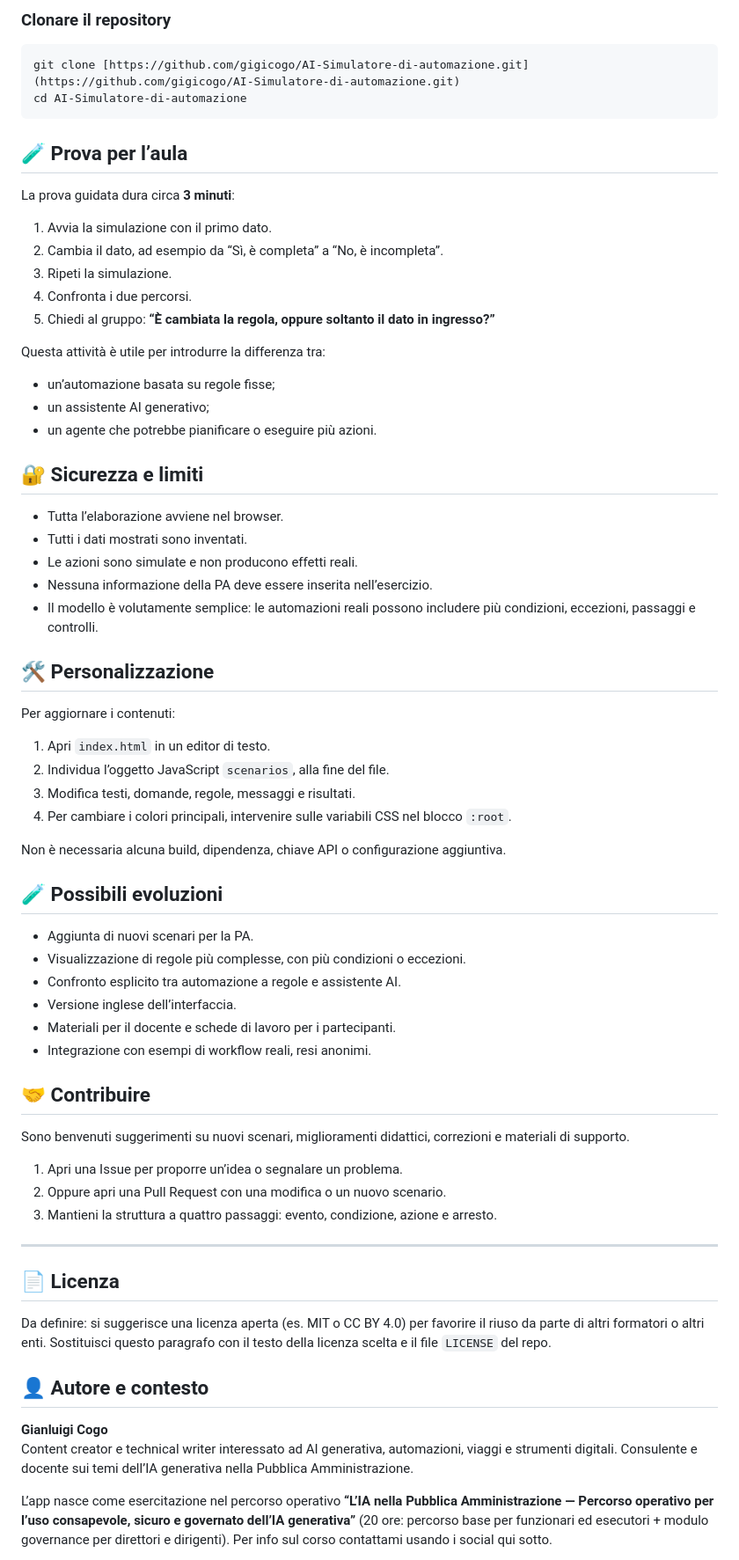
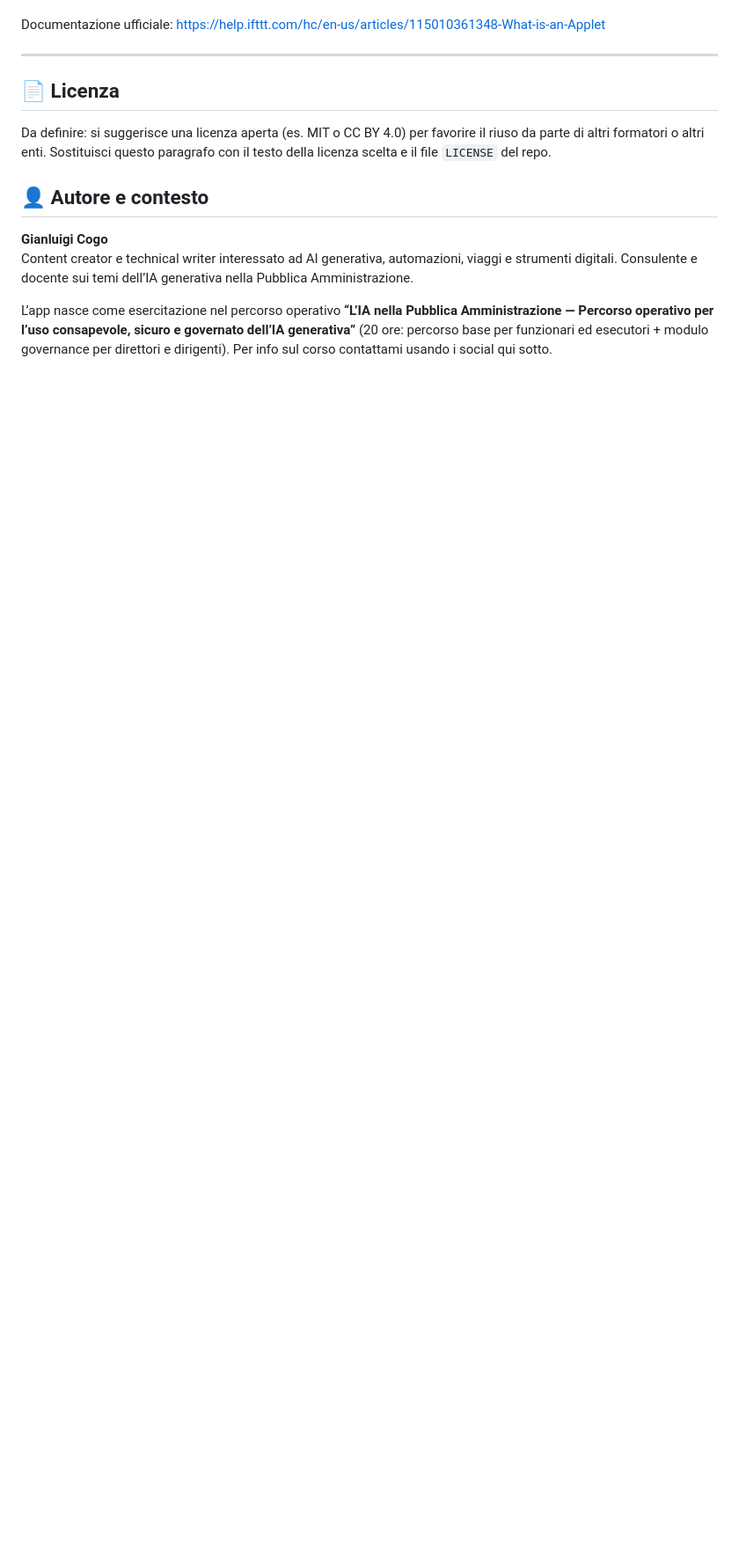
Before and after one commit to gigicogo/AI-Simulatore-di-automazione, a Markdown page: README.md, the part around one of its changes. Shown at 88% size. Drawn GitHub-style; blank space fills up the shorter version.

````diff
--- a/README.md
+++ b/README.md
@@ -72,61 +54,4 @@ L’app è una **web app statica autonoma**, contenuta in un unico file `index.h
-### Clonare il repository
-
-```bash
-git clone [https://github.com/gigicogo/AI-Simulatore-di-automazione.git](https://github.com/gigicogo/AI-Simulatore-di-automazione.git)
-cd AI-Simulatore-di-automazione
-```
-
-## 🧪 Prova per l’aula
-
-La prova guidata dura circa **3 minuti**:
-
-1. Avvia la simulazione con il primo dato.
-2. Cambia il dato, ad esempio da “Sì, è completa” a “No, è incompleta”.
-3. Ripeti la simulazione.
-4. Confronta i due percorsi.
-5. Chiedi al gruppo: **“È cambiata la regola, oppure soltanto il dato in ingresso?”**
-
-Questa attività è utile per introdurre la differenza tra:
-
-- un’automazione basata su regole fisse;
-- un assistente AI generativo;
-- un agente che potrebbe pianificare o eseguire più azioni.
-
-## 🔐 Sicurezza e limiti
-
-- Tutta l’elaborazione avviene nel browser.
-- Tutti i dati mostrati sono inventati.
-- Le azioni sono simulate e non producono effetti reali.
-- Nessuna informazione della PA deve essere inserita nell’esercizio.
-- Il modello è volutamente semplice: le automazioni reali possono includere più condizioni, eccezioni, passaggi e controlli.
-
-## 🛠️ Personalizzazione
-
-Per aggiornare i contenuti:
-
-1. Apri `index.html` in un editor di testo.
-2. Individua l’oggetto JavaScript `scenarios`, alla fine del file.
-3. Modifica testi, domande, regole, messaggi e risultati.
-4. Per cambiare i colori principali, intervenire sulle variabili CSS nel blocco `:root`.
-
-Non è necessaria alcuna build, dipendenza, chiave API o configurazione aggiuntiva.
-
-## 🧪 Possibili evoluzioni
-
-- Aggiunta di nuovi scenari per la PA.
-- Visualizzazione di regole più complesse, con più condizioni o eccezioni.
-- Confronto esplicito tra automazione a regole e assistente AI.
-- Versione inglese dell’interfaccia.
-- Materiali per il docente e schede di lavoro per i partecipanti.
-- Integrazione con esempi di workflow reali, resi anonimi.
-
-## 🤝 Contribuire
-
-Sono benvenuti suggerimenti su nuovi scenari, miglioramenti didattici, correzioni e materiali di supporto.
-
-1. Apri una Issue per proporre un’idea o segnalare un problema.
-2. Oppure apri una Pull Request con una modifica o un nuovo scenario.
-3. Mantieni la struttura a quattro passaggi: evento, condizione, azione e arresto.
+Documentazione ufficiale: <https://help.ifttt.com/hc/en-us/articles/115010361348-What-is-an-Applet>
 
 ---
 
````
Also changed, not shown: other parts of README.md (+33 -51 lines).
